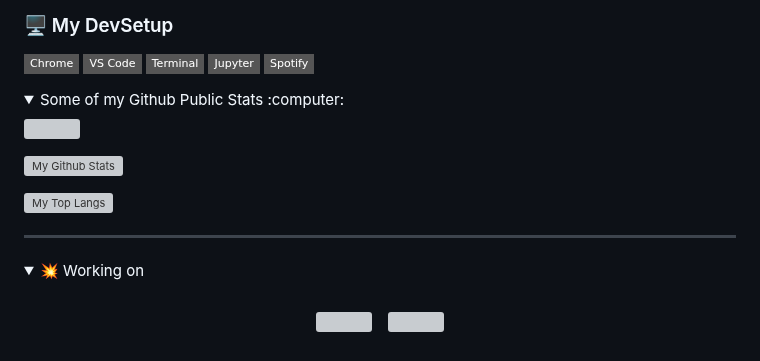
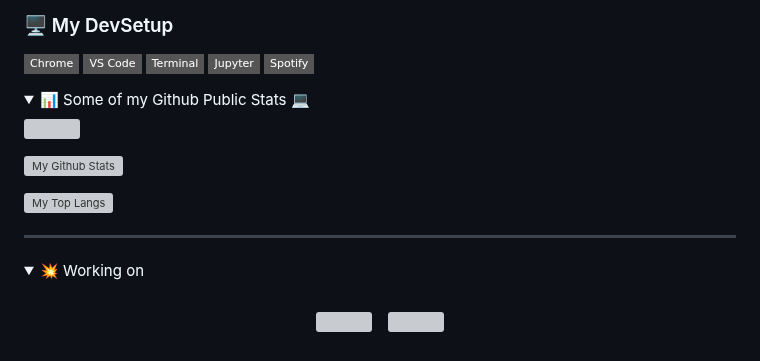
Before and after one commit to tanushree2000/tanushree2000, a Markdown page: README.md, the part around one of its changes. GitHub-like rendering; folded sections open; badges without logos; grey boxes are pictures that could not be loaded.

```diff
--- a/README.md
+++ b/README.md
@@ -116,5 +116,5 @@ UNION({Name, Purpose}, Hobbies, Ambitions)
 <img src="https://img.shields.io/badge/Chrome-555555.svg?&style=flat-square&logo=google-chrome&logoColor=FABC0C"> <img src="https://img.shields.io/badge/VS Code-555555?style=flat-square&logo=visual-studio-code&logoColor=007ACC"> <img src="https://img.shields.io/badge/Terminal-555555.svg?&style=flat-square&logo=powershell&logoColor=white"> <img src="https://img.shields.io/badge/Jupyter-555555.svg?&style=flat-square&logo=jupyter&logoColor=F37626"> <img src="https://img.shields.io/badge/Spotify-555555.svg?&style=flat-square&logo=spotify&logoColor=1ED760">
 
 <details>
-  <summary>Some of my Github Public Stats :computer:</summary>
+  <summary>📊 Some of my Github Public Stats 💻</summary>
 
@@ -127,11 +126,6 @@ UNION({Name, Purpose}, Hobbies, Ambitions)
 
   ----
-
 </details>
-
-
-
-
 
 <details>
 <summary> 💥 Working on </summary>
```
Also changed, not shown: other parts of README.md (+7 -8 lines).
